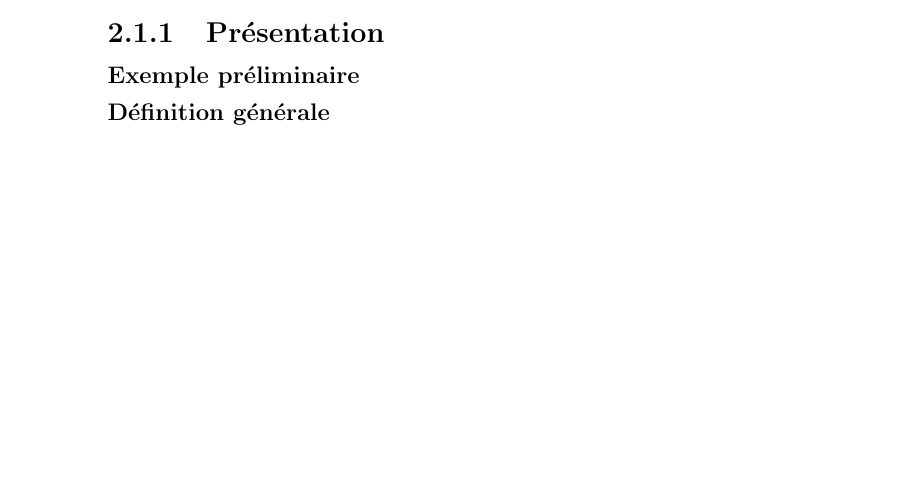
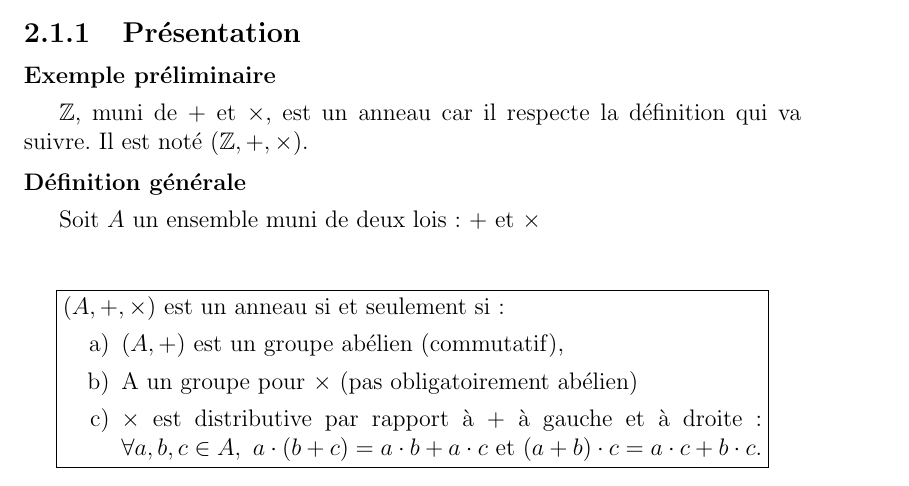
Before and after one commit to Aaacooo/cours-maths, a LaTeX book (Algèbre.tex): part of page 20 of 34 before the commit and part of page 19 of 34 after it, cut so that both start at the same text, the shorter picture padded with empty space. Compiled offline with pdfLaTeX.

Commit message:
Algèbre anneau

```diff
--- a/Algèbre.tex
+++ b/Algèbre.tex
@@ -347,8 +347,28 @@
 \chapter{Structure d'anneau et de corps}
 	\section{Structure d'anneau}
 		\subsection{Présentation}
+
 			\subsubsection{Exemple préliminaire}
+			\(\mathbb{Z}\), muni de \(+\) et \(\times\), est un anneau car il respecte la définition qui va suivre.
+			Il est noté \((\mathbb{Z}, +, \times)\).
+
 			\subsubsection{Définition générale}
+			Soit \(A\) un ensemble muni de deux lois : \(+\) et \(\times\)
+
+			\[
+			\boxed{
+				\begin{minipage}{0.9\textwidth}
+					\((A, +, \times)\) est un anneau si et seulement si :
+					\begin{itemize}
+						\item[a)] \((A, +)\) est un groupe abélien 	(commutatif),
+						\item[b)] A un groupe pour $\times$ (pas obligatoirement abélien)
+						\item[c)] \(\times\) est distributive par rapport à 	\(+\) à gauche et à droite :
+						\(\forall a, b, c \in A,\ a \cdot (b + c) = a \cdot b + a \cdot c\) et
+						\((a + b) \cdot c = a \cdot c + b \cdot c\).
+					\end{itemize}
+				\end{minipage}
+			}
+			\]
 			\subsubsection{Notations}
 			\subsubsection{Intégrité}
 			\subsubsection{Exemples usuels}
```
Also changed, not shown: Algèbre.pdf, 4 other files.
